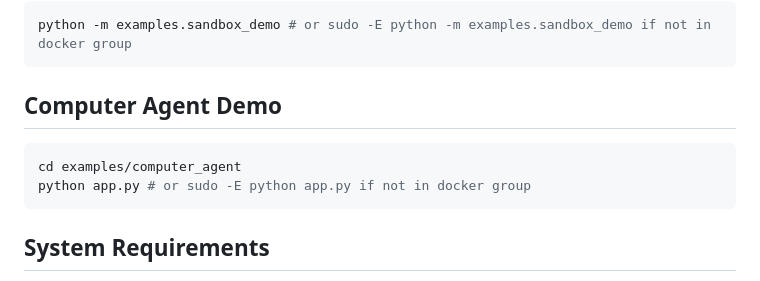
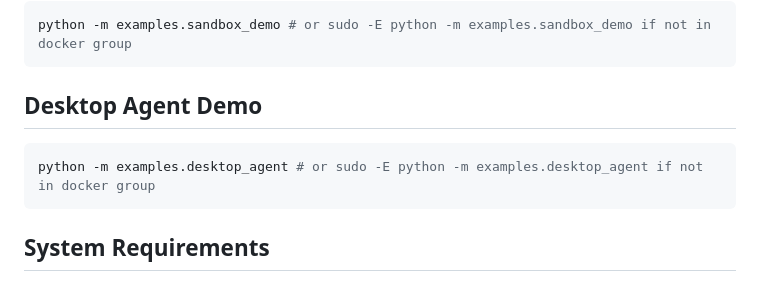
Before and after one commit to huggingface/screenenv, a Markdown page: README.md, the part around the change. GitHub-like rendering.

````diff
--- a/README.md
+++ b/README.md
@@ -394,11 +394,10 @@ python -m examples.mcp_server_demo # or sudo -E python -m examples.mcp_server_de
 python -m examples.sandbox_demo # or sudo -E python -m examples.sandbox_demo if not in docker group
 ```
 
-## Computer Agent Demo
+## Desktop Agent Demo
 
 ```bash
-cd examples/computer_agent
-python app.py # or sudo -E python app.py if not in docker group
+python -m examples.desktop_agent # or sudo -E python -m examples.desktop_agent if not in docker group
 ```
 
 
````
